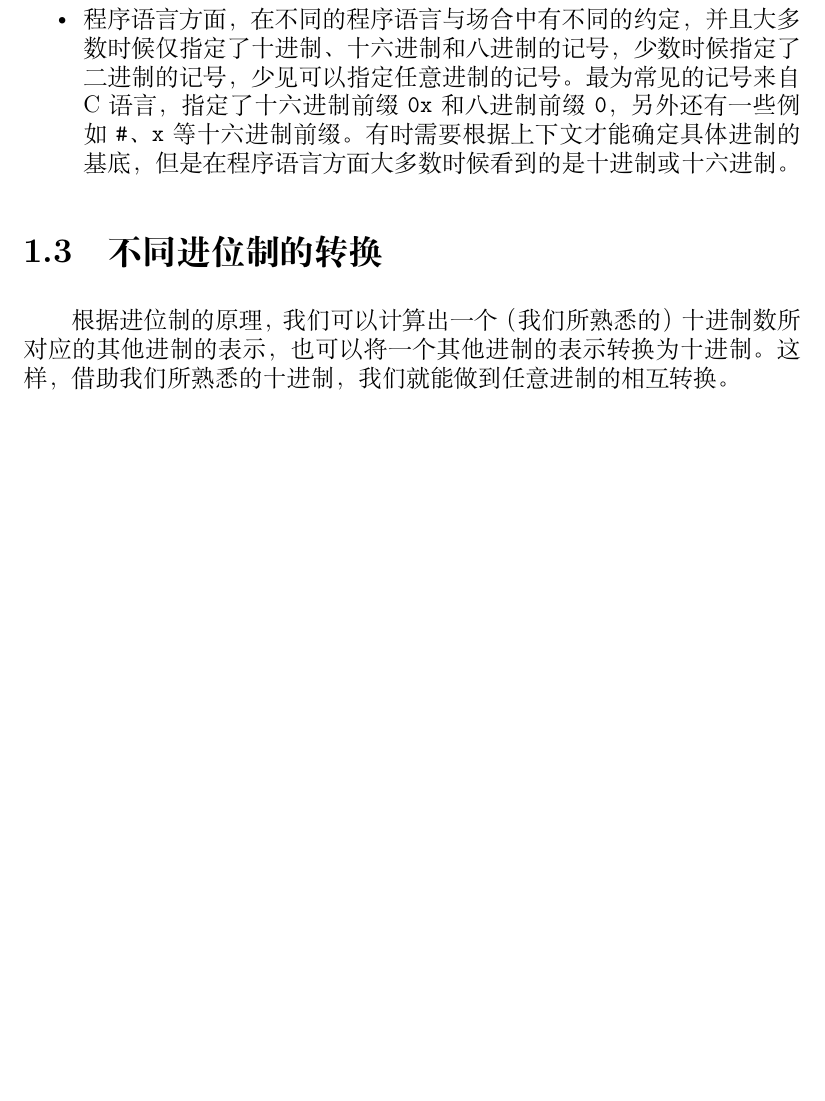
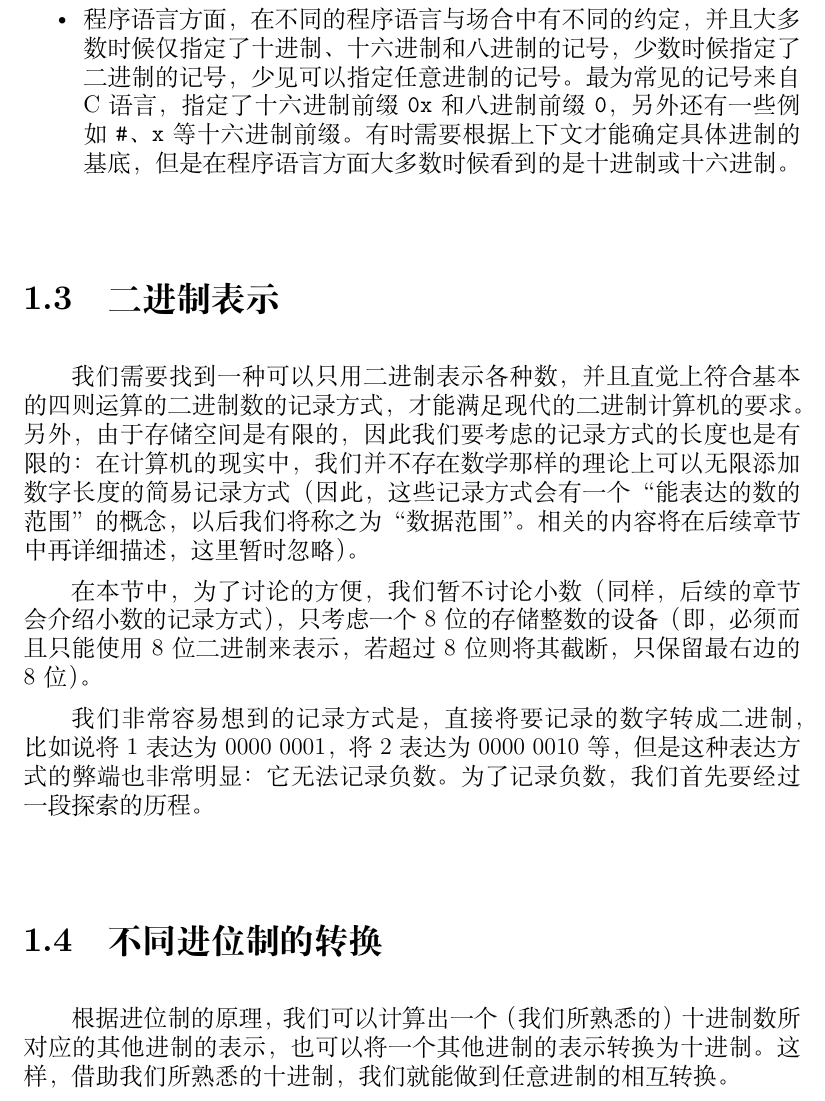
Before and after one commit to Geno1024/CST-Live-Guide, a LaTeX book (CST-Live-Guide.tex, which reads NumberSystemBasics/BinaryPresentation.tex): part of page 14 of 30, cut so that both start at the same text, the shorter picture padded with empty space. Compiled offline with XeLaTeX.

Commit message:
[Update] moving NSB/BP, waiting for history of binary presentation.

```diff
--- /dev/null
+++ b/NumberSystemBasics/BinaryPresentation.tex
@@ -0,0 +1,6 @@
+\section{二进制表示}\label{sec:NumberSystemBasics/BinaryPresentation}
+    我们需要找到一种可以只用二进制表示各种数，并且直觉上符合基本的四则运算的二进制数的记录方式，才能满足现代的二进制计算机的要求。另外，由于存储空间是有限的，因此我们要考虑的记录方式的长度也是有限的：在计算机的现实中，我们并不存在数学那样的理论上可以无限添加数字长度的简易记录方式（因此，这些记录方式会有一个“能表达的数的范围”的概念，以后我们将称之为“数据范围”。相关的内容将在后续章节中再详细描述，这里暂时忽略）。
+
+    在本节中，为了讨论的方便，我们暂不讨论小数（同样，后续的章节会介绍小数的记录方式），只考虑一个 $8$ 位的存储整数的设备（即，必须而且只能使用 $8$ 位二进制来表示，若超过 $8$ 位则将其截断，只保留最右边的 $8$ 位）。
+
+    我们非常容易想到的记录方式是，直接将要记录的数字转成二进制，比如说将 $1$ 表达为 $0000\ 0001$，将 $2$ 表达为 $0000\ 0010$ 等，但是这种表达方式的弊端也非常明显：它无法记录负数。为了记录负数，我们首先要经过一段探索的历程。
```
Also changed, not shown: CST-Live-Guide.tex (+1 -0 lines).
